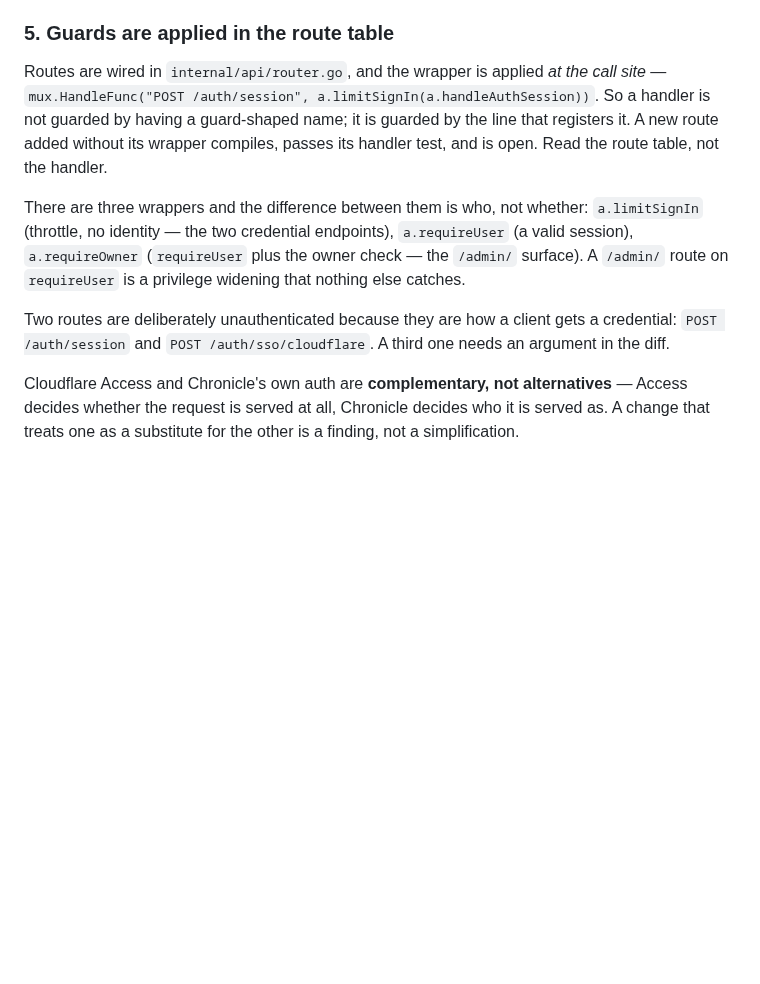
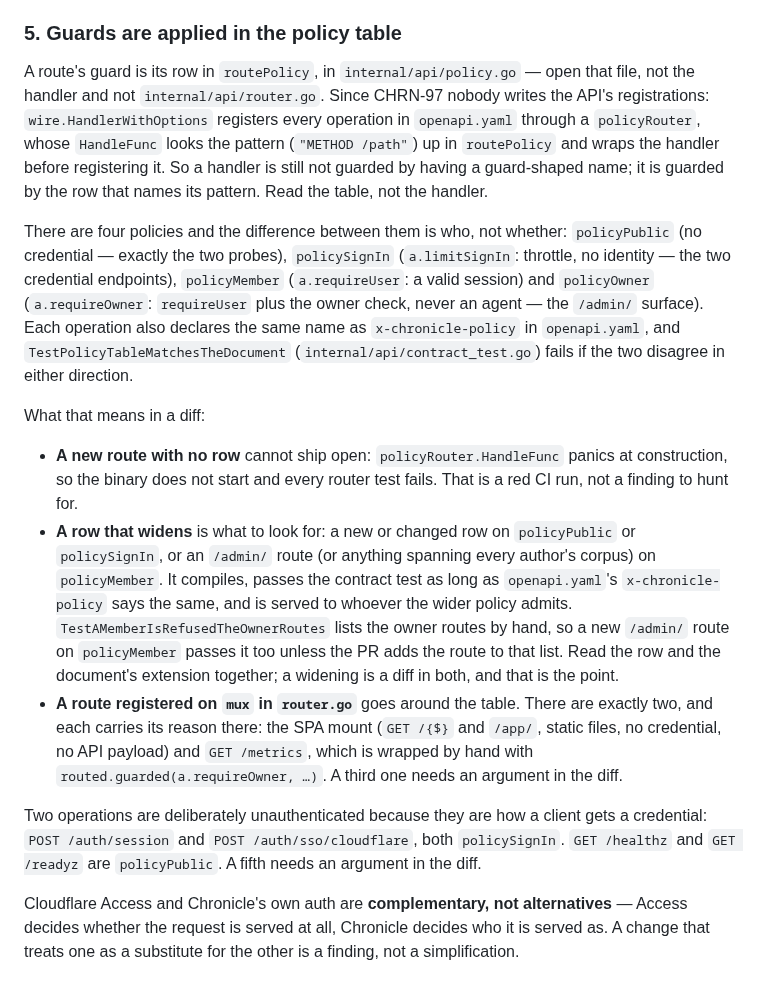
Before and after one commit to Einlanzerous/chronicle, a Markdown page: REVIEW.md, the part around the change. Rendered like a GitHub page; blank space fills up the shorter version.

Commit message:
chore(review): REVIEW.md §5 sends a reviewer to policy.go for a route's guard (CHRN-129) (#168)
Since CHRN-97 the API's registrations are generated and every route's
credential is its row in internal/api/policy.go's routePolicy; router.go
no longer carries a wrapper per call site. §5 still described the old
shape, so it sent a reviewer to the wrong file for the widening it exists
to catch.

Rewritten against main: the four policies and their wrappers, the panic
at construction for a route with no row, what a widening row looks like
(including that TestAMemberIsRefusedTheOwnerRoutes lists owner routes by
hand), the two routes router.go still registers on the mux, and the four
unauthenticated operations. The Cloudflare Access paragraph is unchanged,
and so is everything else in the file.

Co-authored-by: Einlanzerous <construct@dodson.mozmail.com>
Co-authored-by: Claude Opus 5.5 <noreply@anthropic.com>

```diff
--- a/REVIEW.md
+++ b/REVIEW.md
@@ -323,22 +323,49 @@ session. `internal/store/user.go` stores only `token_hash`; the plaintext is
   This replaced `TrustedProxies`, which could not express the question — on
   `construct_net` no CIDR distinguishes Traefik from a neighbour.
 
-### 5. Guards are applied in the route table
+### 5. Guards are applied in the policy table
 
-Routes are wired in `internal/api/router.go`, and the wrapper is applied *at the
-call site* — `mux.HandleFunc("POST /auth/session", a.limitSignIn(a.handleAuthSession))`.
-So a handler is not guarded by having a guard-shaped name; it is guarded by the
-line that registers it. A new route added without its wrapper compiles, passes
-its handler test, and is open. Read the route table, not the handler.
+A route's guard is its row in `routePolicy`, in `internal/api/policy.go` —
+open that file, not the handler and not `internal/api/router.go`. Since CHRN-97
+nobody writes the API's registrations: `wire.HandlerWithOptions` registers every
+operation in `openapi.yaml` through a `policyRouter`, whose `HandleFunc` looks
+the pattern (`"METHOD /path"`) up in `routePolicy` and wraps the handler before
+registering it. So a handler is still not guarded by having a guard-shaped
+name; it is guarded by the row that names its pattern. Read the table, not the
+handler.
 
-There are three wrappers and the difference between them is who, not whether:
-`a.limitSignIn` (throttle, no identity — the two credential endpoints),
-`a.requireUser` (a valid session), `a.requireOwner` (`requireUser` plus the
-owner check — the `/admin/` surface). A `/admin/` route on `requireUser` is a
-privilege widening that nothing else catches.
+There are four policies and the difference between them is who, not whether:
+`policyPublic` (no credential — exactly the two probes), `policySignIn`
+(`a.limitSignIn`: throttle, no identity — the two credential endpoints),
+`policyMember` (`a.requireUser`: a valid session) and `policyOwner`
+(`a.requireOwner`: `requireUser` plus the owner check, never an agent — the
+`/admin/` surface). Each operation also declares the same name as
+`x-chronicle-policy` in `openapi.yaml`, and `TestPolicyTableMatchesTheDocument`
+(`internal/api/contract_test.go`) fails if the two disagree in either direction.
 
-Two routes are deliberately unauthenticated because they are how a client gets a
-credential: `POST /auth/session` and `POST /auth/sso/cloudflare`. A third one
+What that means in a diff:
+
+- **A new route with no row** cannot ship open: `policyRouter.HandleFunc`
+  panics at construction, so the binary does not start and every router test
+  fails. That is a red CI run, not a finding to hunt for.
+- **A row that widens** is what to look for: a new or changed row on
+  `policyPublic` or `policySignIn`, or an `/admin/` route (or anything spanning
+  every author's corpus) on `policyMember`. It compiles, passes the contract
+  test as long as `openapi.yaml`'s `x-chronicle-policy` says the same, and is
+  served to whoever the wider policy admits.
+  `TestAMemberIsRefusedTheOwnerRoutes` lists the owner routes by hand, so a new
+  `/admin/` route on `policyMember` passes it too unless the PR adds the route
+  to that list. Read the row and the document's extension together; a
+  widening is a diff in both, and that is the point.
+- **A route registered on `mux` in `router.go`** goes around the table. There
+  are exactly two, and each carries its reason there: the SPA mount (`GET /{$}`
+  and `/app/`, static files, no credential, no API payload) and `GET /metrics`,
+  which is wrapped by hand with `routed.guarded(a.requireOwner, …)`. A third one
+  needs an argument in the diff.
+
+Two operations are deliberately unauthenticated because they are how a client
+gets a credential: `POST /auth/session` and `POST /auth/sso/cloudflare`, both
+`policySignIn`. `GET /healthz` and `GET /readyz` are `policyPublic`. A fifth
 needs an argument in the diff.
 
 Cloudflare Access and Chronicle's own auth are **complementary, not
```
